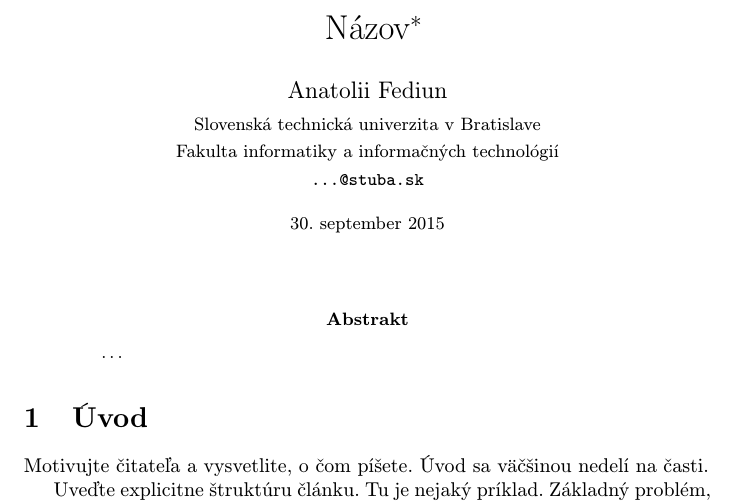
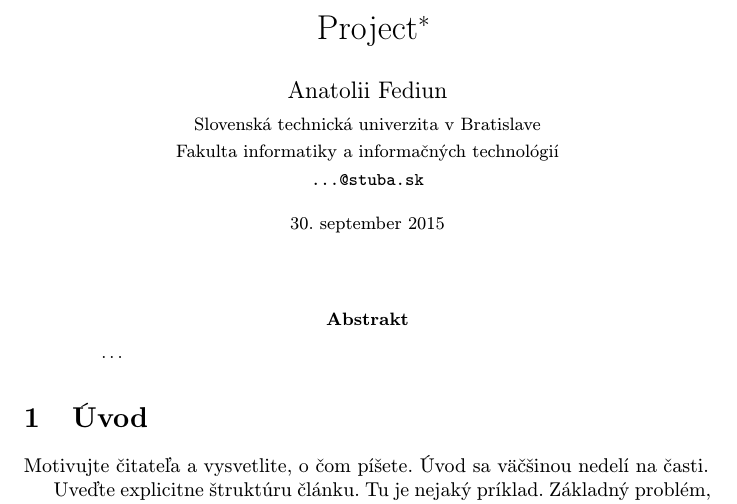
Before and after one commit to anatoliifediun/MIP_clank, a LaTeX paper (clanok.tex): part of page 1 of 2, cut at the place of the change. Compiled offline with pdfLaTeX.

Commit message:
New project name

```diff
--- a/clanok.tex
+++ b/clanok.tex
@@ -15,7 +15,7 @@
 
 \pagestyle{headings}
 
-\title{Názov\thanks{Semestrálny projekt v predmete Metódy inžinierskej práce, ak. rok 2015/16, vedenie: Meno Priezvisko}} % meno a priezvisko vyučujúceho na cvičeniach
+\title{Project\thanks{Semestrálny projekt v predmete Metódy inžinierskej práce, ak. rok 2015/16, vedenie: Meno Priezvisko}} % meno a priezvisko vyučujúceho na cvičeniach
 
 \author{Anatolii Fediun\\[2pt]
 	{\small Slovenská technická univerzita v Bratislave}\\
```
Also changed, not shown: clanok.pdf, 1 other file.
